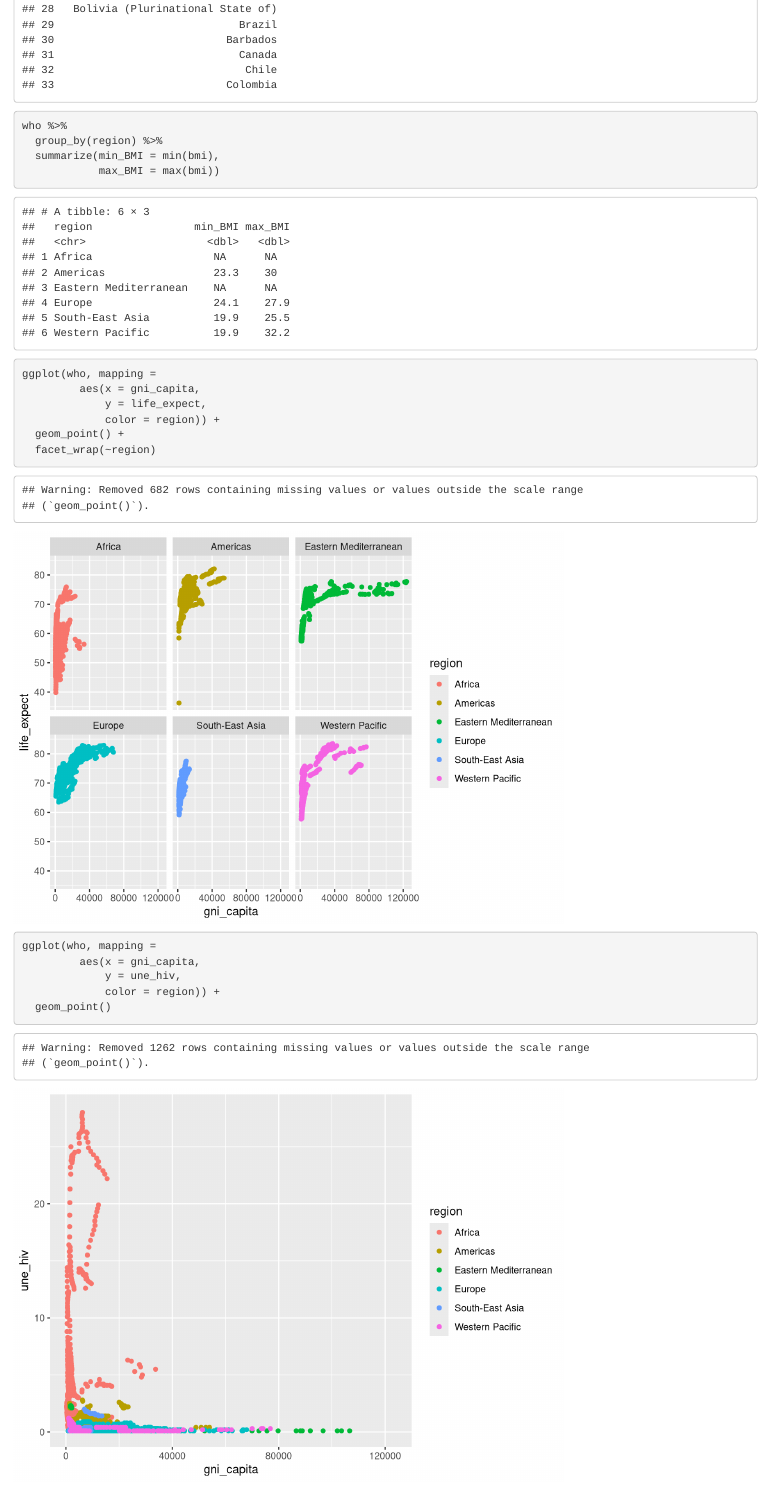
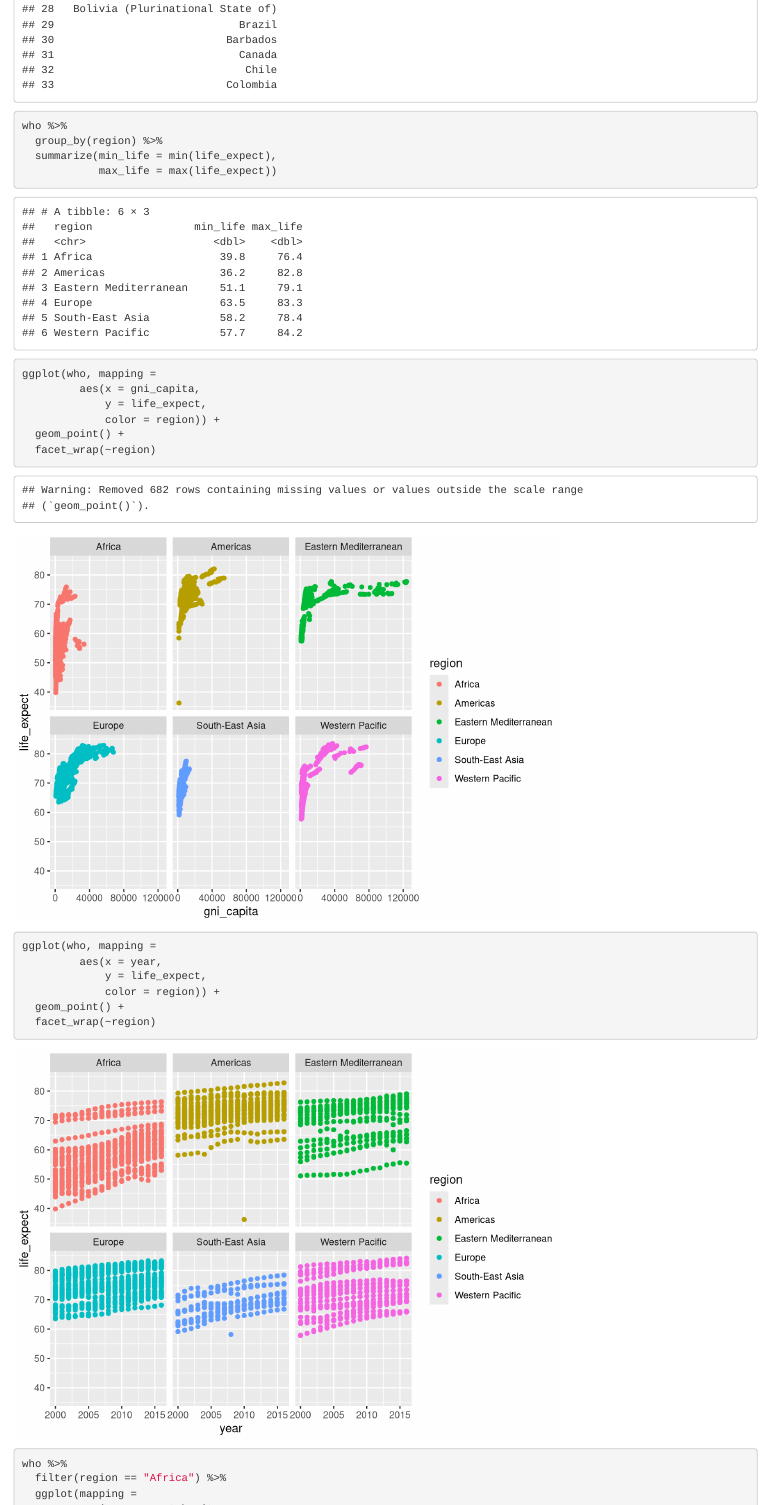
Before and after one commit to MatthewAEspinosa/who_life_expectancy, an R Markdown document (who.Rmd): the page in a window 1100 px wide, from 2780 px down. Rendered offline with R 4.5, knitr and Pandoc, with nearby package versions.

Commit message:
testing stuff

````diff
--- a/who.Rmd
+++ b/who.Rmd
@@ -35,8 +35,8 @@ who %>%
 ```{r stats2}
 who %>%
   group_by(region) %>%
-  summarize(min_BMI = min(bmi),
-            max_BMI = max(bmi))
+  summarize(min_life = min(life_expect),
+            max_life = max(life_expect))
 
 ```
 
@@ -51,31 +51,35 @@ ggplot(who, mapping =
 ```
 
 
-```{r water-life-exp}
+```{r time-life-exp}
 ggplot(who, mapping =
-         aes(x = gni_capita,
-             y = une_hiv,
+         aes(x = year,
+             y = life_expect,
              color = region)) +
-  geom_point()
-
+  geom_point() +
+  facet_wrap(~region)
 
 ```
 
 ```{r life-exp-childhood-obesity}
-ggplot(who, mapping =
+who %>%
+  filter(region == "Africa") %>%
+  ggplot(mapping =
          aes(x = age5.19obesity,
              y = life_expect,
-             color = region)) +
+             color = year)) +
   geom_point() +
   facet_wrap(~region)
 ```
 
 
 ```{r life-exp-childhood-thin}
-ggplot(who, mapping =
+who %>%
+  filter(region == "Africa") %>%
+  ggplot(mapping =
          aes(x = age5.19thinness,
              y = life_expect,
-             color = region)) +
+             color = year)) +
   geom_point() +
   facet_wrap(~region)
 ```
````
Also changed, not shown: who.html.
